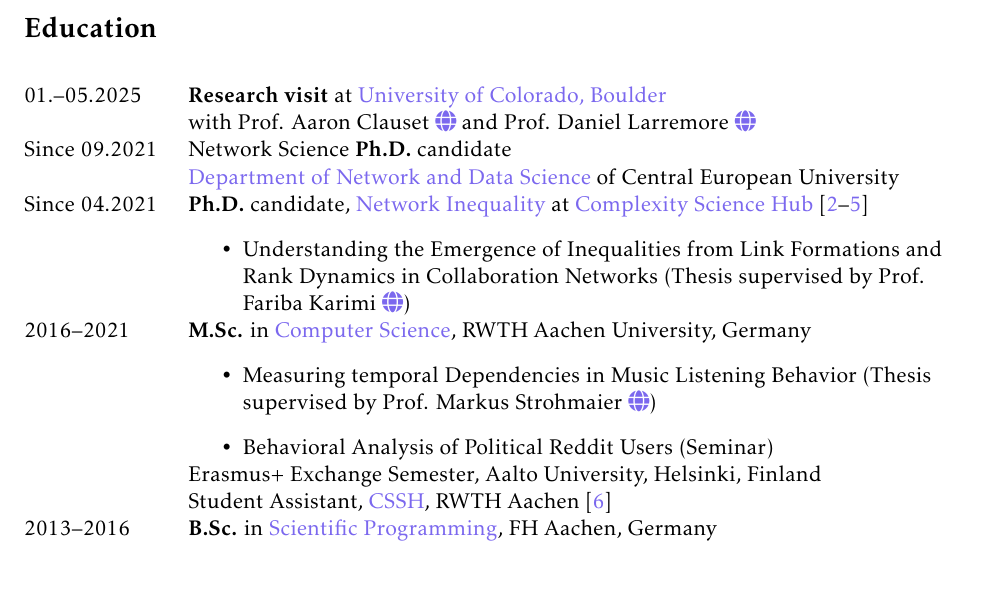
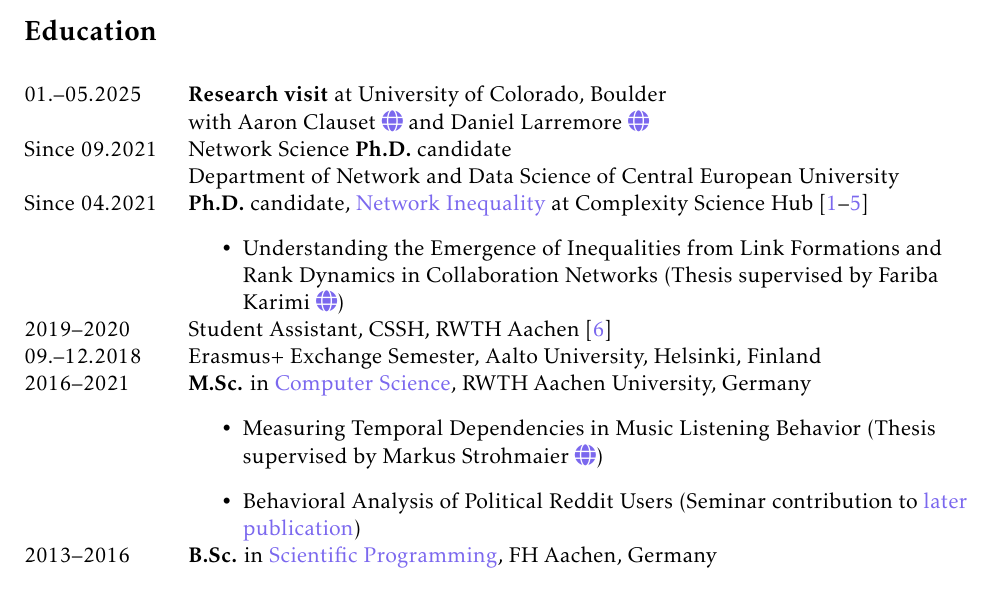
Before and after one commit to mannbach/resume, a LaTeX CV (resume.tex, which reads education.tex): part of page 1 of 3, cut so that both start at the same text, the shorter picture padded with empty space. Compiled offline with pdfLaTeX.

Commit message:
Update Education

```diff
--- a/education.tex
+++ b/education.tex
@@ -8,23 +8,25 @@
 % Different numbers in "\setcounter{footnote}{0}" use different symbols
 
 \begin{longtable}[l]{@{}p{.15\textwidth} p{0.85\textwidth}}
-    01.--05.2025 & \textbf{Research visit} at \href{https://www.colorado.edu/}{University of Colorado, Boulder}\\
-                & with Prof. Aaron Clauset \href{https://aaronclauset.github.io/}{\faGlobe} and Prof. Daniel Larremore \href{https://larremorelab.github.io/people/}{\faGlobe}\\
+    01.--05.2025 & \textbf{Research visit} at University of Colorado, Boulder\\
+                & with Aaron Clauset \href{https://aaronclauset.github.io/}{\faGlobe} and Daniel Larremore \href{https://larremorelab.github.io/people/}{\faGlobe}\\
     Since 09.2021 & Network Science \textbf{Ph.D.} candidate\\
-                  & \href{https://networkdatascience.ceu.edu/}{Department of Network and Data Science} of Central European University \\
+                  & Department of Network and Data Science of Central European University \\
 
-    Since 04.2021 & \textbf{Ph.D.} candidate, \href{https://networkinequality.com/}{Network Inequality} at \href{https://csh.ac.at}{Complexity Science Hub}~\cite{bachmann.etal_cumulativeadvantagebrokerage_2024,zappala.etal_genderdisparitiesdissemination_2024,she.etal_genderdifferencescollaboration_2024,neuhauser.etal_improvingvisibilityminorities_2023}
+    Since 04.2021 & \textbf{Ph.D.} candidate, \href{https://networkinequality.com/}{Network Inequality} at Complexity Science Hub~\cite{bachmann.etal_patch_2025,bachmann.etal_cumulativeadvantagebrokerage_2024,zappala.etal_genderdisparitiesdissemination_2024,she.etal_genderdifferencescollaboration_2024,neuhauser.etal_improvingvisibilityminorities_2023}
         \begin{itemize}
-            \item \raggedright Understanding the Emergence of Inequalities from Link Formations and Rank Dynamics in Collaboration Networks (Thesis supervised by Prof. Fariba Karimi \href{https://csh.ac.at/fariba-karimi/}{\faGlobe})
+            \item \raggedright Understanding the Emergence of Inequalities from Link Formations and Rank Dynamics in Collaboration Networks (Thesis supervised by Fariba Karimi \href{https://csh.ac.at/fariba-karimi/}{\faGlobe})
         \end{itemize}\\
+
+    2019--2020 & Student Assistant, CSSH, RWTH Aachen~\cite{schumacher.etal_effectsrandomnessstability_2020}\\
+
+    09.--12.2018       & Erasmus+ Exchange Semester, Aalto University, Helsinki, Finland\\
 
     2016--2021 & \textbf{M.Sc.} in \href{https://www.informatik.rwth-aachen.de/}{Computer Science}, RWTH Aachen University, Germany
                \begin{itemize}
-                   \item \raggedright Measuring temporal Dependencies in Music Listening Behavior (Thesis supervised by Prof. Markus Strohmaier~\href{https://www.bwl.uni-mannheim.de/en/information-systems/chairs/prof-dr-strohmaier/}{\faGlobe})
-                   \item \raggedright Behavioral Analysis of Political Reddit Users (Seminar)
+                   \item \raggedright Measuring Temporal Dependencies in Music Listening Behavior (Thesis supervised by Markus Strohmaier~\href{https://www.bwl.uni-mannheim.de/en/information-systems/chairs/prof-dr-strohmaier/}{\faGlobe})
+                   \item \raggedright Behavioral Analysis of Political Reddit Users (Seminar contribution to~\href{https://dl.acm.org/doi/abs/10.1145/3342220.3343662}{later publication})
                \end{itemize}\\
-               & Erasmus+ Exchange Semester, Aalto University, Helsinki, Finland\\
-               & Student Assistant, \href{https://cssh.rwth-aachen.de/}{CSSH}, RWTH Aachen~\cite{schumacher.etal_effectsrandomnessstability_2020}\\
 
     2013--2016 & \textbf{B.Sc.} in \href{https://www.fh-aachen.de/en/studies/degree-programmes/applied-mathematics-and-computer-science-dual-bsc}{Scientific Programming}, FH Aachen, Germany\\
 
```
